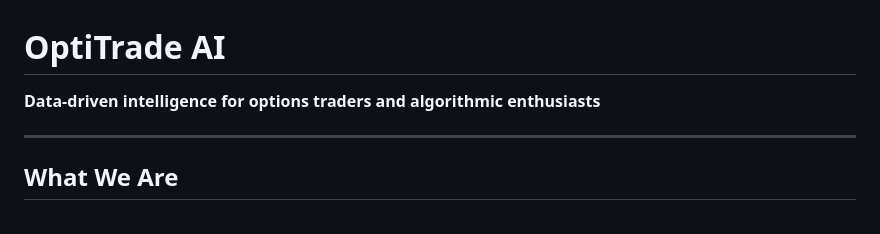
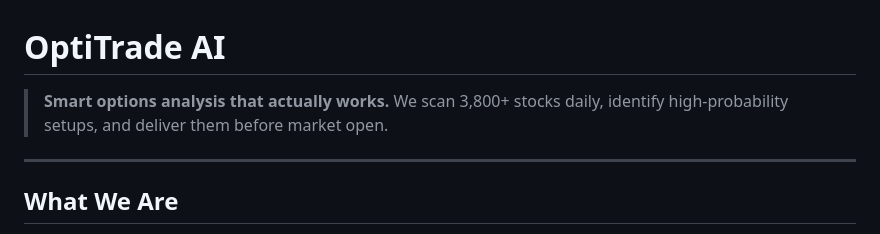
Before and after one commit to OptiTrade-AI/about-us, a Markdown page: README.md, the part around the change. Drawn GitHub-style.

Commit message:
feat: cleaner open

```diff
--- a/README.md
+++ b/README.md
@@ -1,6 +1,6 @@
 # OptiTrade AI
 
-**Data-driven intelligence for options traders and algorithmic enthusiasts**
+> **Smart options analysis that actually works.** We scan 3,800+ stocks daily, identify high-probability setups, and deliver them before market open.
 
 ---
 
```
